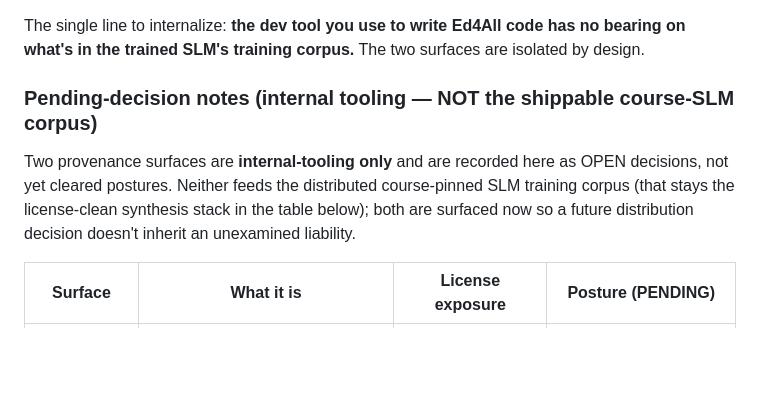
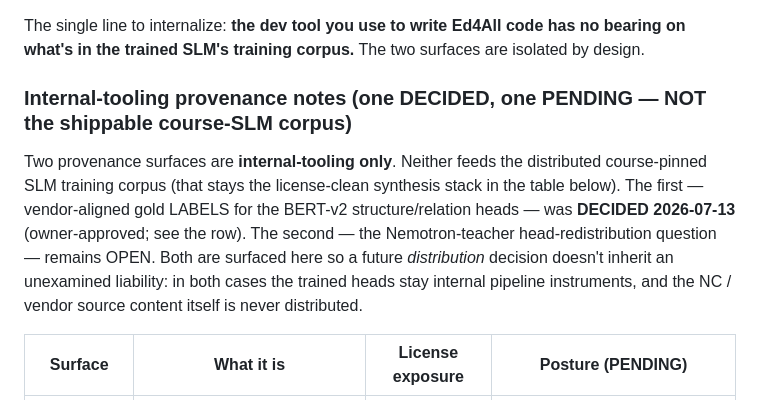
Before and after one commit to mdmurphy822/Ed4All, a Markdown page: docs/LICENSING.md, the part around one of its changes. Drawn GitHub-style; blank space fills up the shorter version.

```diff
--- a/docs/LICENSING.md
+++ b/docs/LICENSING.md
@@ -39,9 +39,9 @@ The choice of development tool has zero effect on the trained SLM's licensing
 
 The single line to internalize: **the dev tool you use to write Ed4All code has no bearing on what's in the trained SLM's training corpus.** The two surfaces are isolated by design.
 
-### Pending-decision notes (internal tooling — NOT the shippable course-SLM corpus)
+### Internal-tooling provenance notes (one DECIDED, one PENDING — NOT the shippable course-SLM corpus)
 
-Two provenance surfaces are **internal-tooling only** and are recorded here as OPEN decisions, not yet cleared postures. Neither feeds the distributed course-pinned SLM training corpus (that stays the license-clean synthesis stack in the table below); both are surfaced now so a future distribution decision doesn't inherit an unexamined liability.
+Two provenance surfaces are **internal-tooling only**. Neither feeds the distributed course-pinned SLM training corpus (that stays the license-clean synthesis stack in the table below). The first — vendor-aligned gold LABELS for the BERT-v2 structure/relation heads — was **DECIDED 2026-07-13** (owner-approved; see the row). The second — the Nemotron-teacher head-redistribution question — remains OPEN. Both are surfaced here so a future *distribution* decision doesn't inherit an unexamined liability: in both cases the trained heads stay internal pipeline instruments, and the NC / vendor source content itself is never distributed.
 
 | Surface | What it is | License exposure | Posture (PENDING) |
 |---------|------------|------------------|-------------------|
```
Also changed, not shown: other parts of docs/LICENSING.md (+2 -2 lines).
